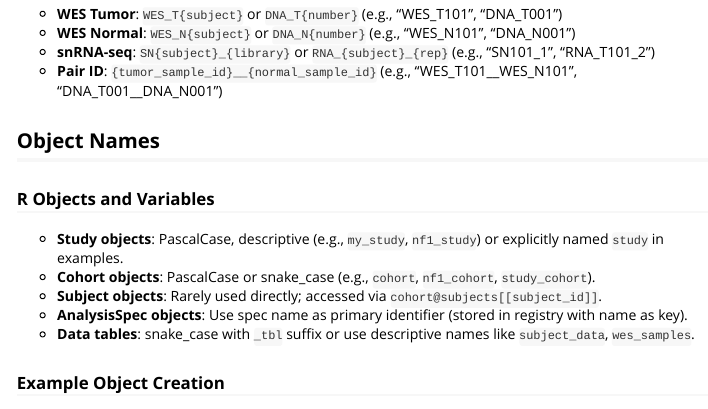
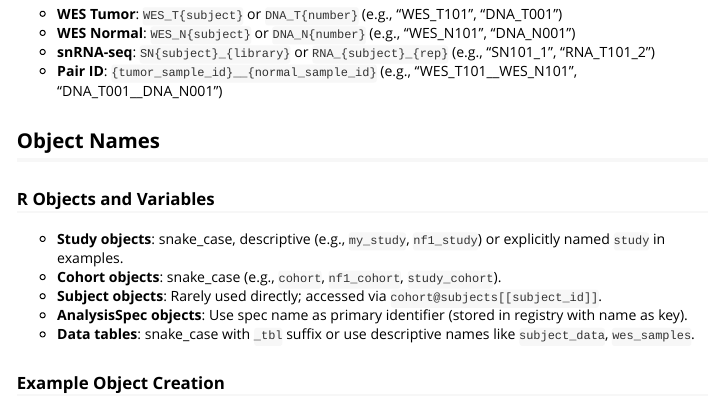
Before and after one commit to samuelbharti/biocohort, an R Markdown document (vignettes/naming-conventions.Rmd): the page in a window 1100 px wide, from 2050 px down. Rendered offline with R 4.5, knitr and Pandoc, with nearby package versions.

Commit message:
Fix naming convention inconsistency: change PascalCase to snake_case for object instances
Co-authored-by: samuelbharti <58329032+samuelbharti@users.noreply.github.com>

```diff
--- a/vignettes/naming-conventions.Rmd
+++ b/vignettes/naming-conventions.Rmd
@@ -90,8 +90,8 @@ While myceliumr does not enforce specific sample ID formats, adopt a consistent
 
 ### R Objects and Variables
 
-- **Study objects**: PascalCase, descriptive (e.g., `my_study`, `nf1_study`) or explicitly named `study` in examples.
-- **Cohort objects**: PascalCase or snake_case (e.g., `cohort`, `nf1_cohort`, `study_cohort`).
+- **Study objects**: snake_case, descriptive (e.g., `my_study`, `nf1_study`) or explicitly named `study` in examples.
+- **Cohort objects**: snake_case (e.g., `cohort`, `nf1_cohort`, `study_cohort`).
 - **Subject objects**: Rarely used directly; accessed via `cohort@subjects[[subject_id]]`.
 - **AnalysisSpec objects**: Use spec name as primary identifier (stored in registry with name as key).
 - **Data tables**: snake_case with `_tbl` suffix or use descriptive names like `subject_data`, `wes_samples`.
```
